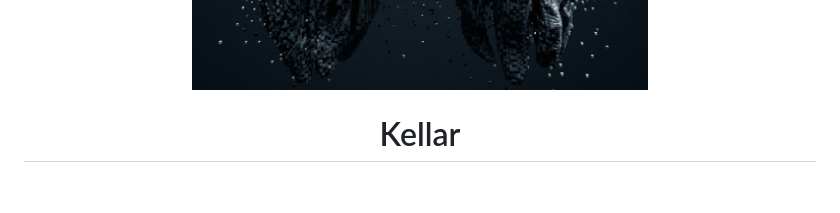
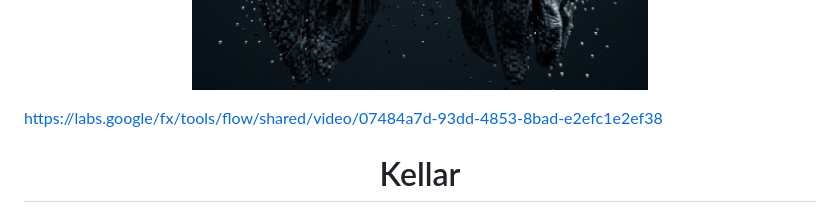
Before and after one commit to darnellwashingtonjr94-art/Kellar, a Markdown page: README.md, the part around the change. Drawn GitHub-style; blank space fills up the shorter version.

```diff
--- a/README.md
+++ b/README.md
@@ -1,6 +1,8 @@
 <p align="center">
   <img src="IMG_4110.jpeg" alt="Kellar Logo" width="600">
 </p>
+
+https://labs.google/fx/tools/flow/shared/video/07484a7d-93dd-4853-8bad-e2efc1e2ef38
 
 <h1 align="center">Kellar</h1>
 
```
